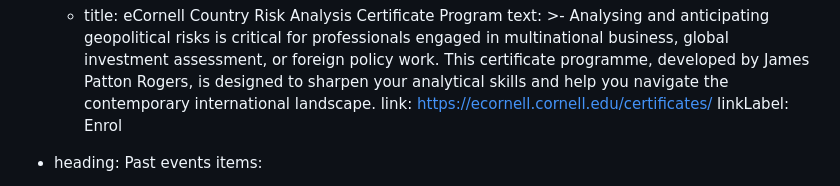
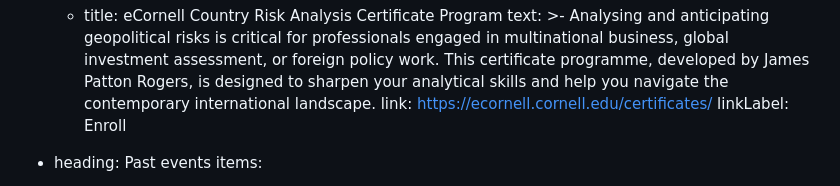
Before and after one commit to eredmond13/tpi_website, a Markdown page: newsletters/2025-10.md, the part around the change. Drawn GitHub-style.

```diff
--- a/newsletters/2025-10.md
+++ b/newsletters/2025-10.md
@@ -102,7 +102,7 @@ sections:
           certificate programme, developed by James Patton Rogers, is designed to sharpen your
           analytical skills and help you navigate the contemporary international landscape.
         link: https://ecornell.cornell.edu/certificates/
-        linkLabel: Enrol
+        linkLabel: Enroll
 
   - heading: Past events
     items:
```
